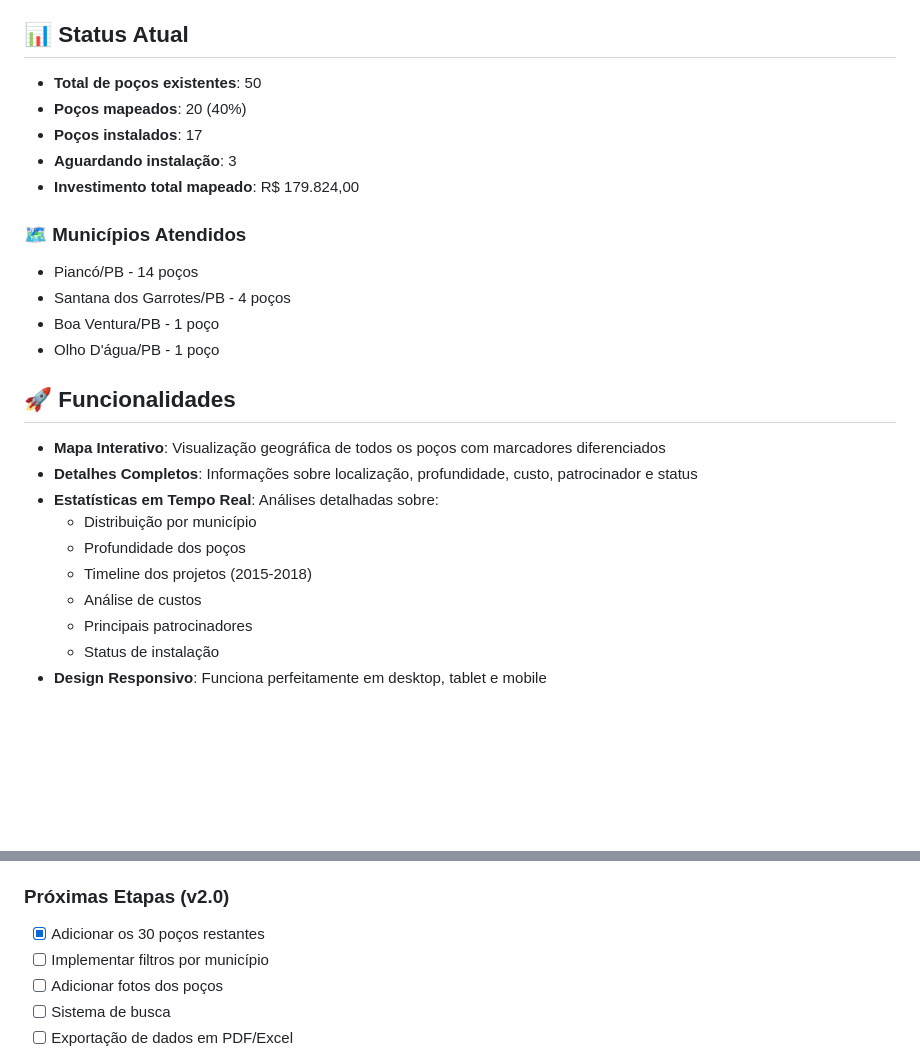
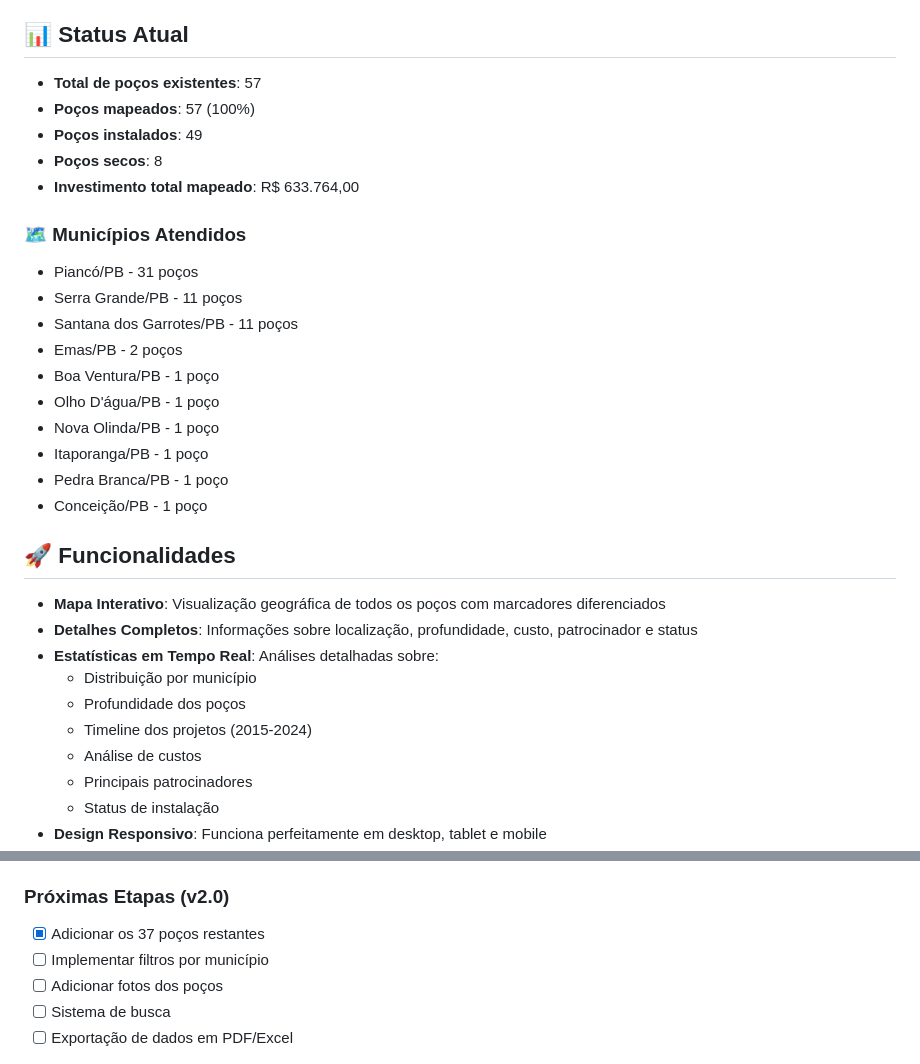
Before and after one commit to TSB89/ong-love-together-brasil, a Markdown page: README.md, 2 parts joined by grey strips. Drawn GitHub-style; blank space fills up the shorter version.

```diff
--- a/README.md
+++ b/README.md
@@ -20,18 +20,24 @@ A ONG Love Together atua na construção de poços artesianos para levar água p
 
 ## 📊 Status Atual
 
-- **Total de poços existentes**: 50
-- **Poços mapeados**: 20 (40%)
-- **Poços instalados**: 17
-- **Aguardando instalação**: 3
-- **Investimento total mapeado**: R$ 179.824,00
+- **Total de poços existentes**: 57
+- **Poços mapeados**: 57 (100%)
+- **Poços instalados**: 49
+- **Poços secos**: 8
+- **Investimento total mapeado**: R$ 633.764,00
 
 ### 🗺️ Municípios Atendidos
 
-- Piancó/PB - 14 poços
-- Santana dos Garrotes/PB - 4 poços
+- Piancó/PB - 31 poços
+- Serra Grande/PB - 11 poços
+- Santana dos Garrotes/PB - 11 poços
+- Emas/PB - 2 poços
 - Boa Ventura/PB - 1 poço
 - Olho D'água/PB - 1 poço
+- Nova Olinda/PB - 1 poço
+- Itaporanga/PB - 1 poço
+- Pedra Branca/PB - 1 poço
+- Conceição/PB - 1 poço
 
 ## 🚀 Funcionalidades
 
@@ -40,7 +46,7 @@ A ONG Love Together atua na construção de poços artesianos para levar água p
 - **Estatísticas em Tempo Real**: Análises detalhadas sobre:
   - Distribuição por município
   - Profundidade dos poços
-  - Timeline dos projetos (2015-2018)
+  - Timeline dos projetos (2015-2024)
   - Análise de custos
   - Principais patrocinadores
   - Status de instalação
@@ -74,7 +80,7 @@ mapa-pocos-love-together/
 - [x] Design responsivo
 
 ### Próximas Etapas (v2.0)
-- [x] Adicionar os 30 poços restantes
+- [x] Adicionar os 37 poços restantes
 - [ ] Implementar filtros por município
 - [ ] Adicionar fotos dos poços
 - [ ] Sistema de busca
```
